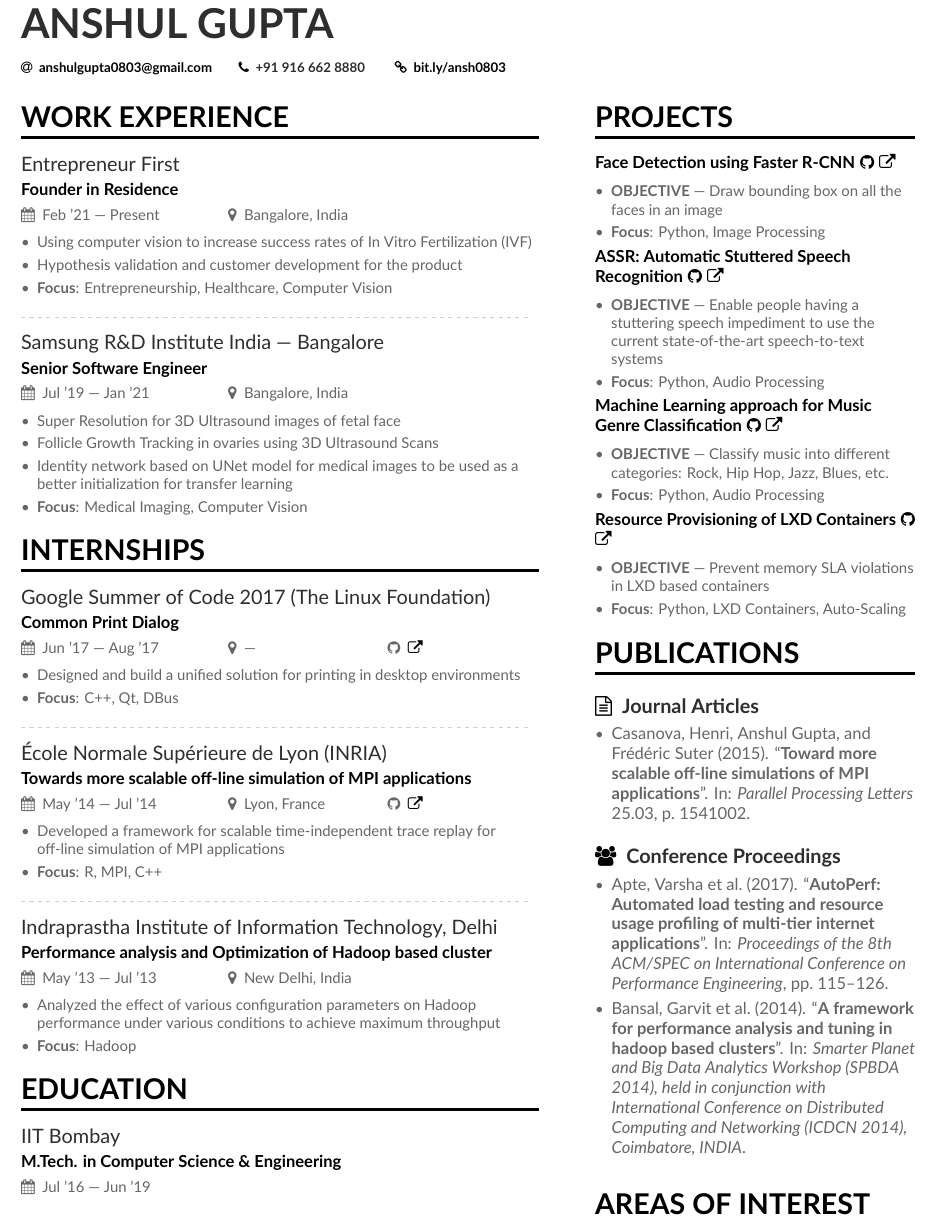
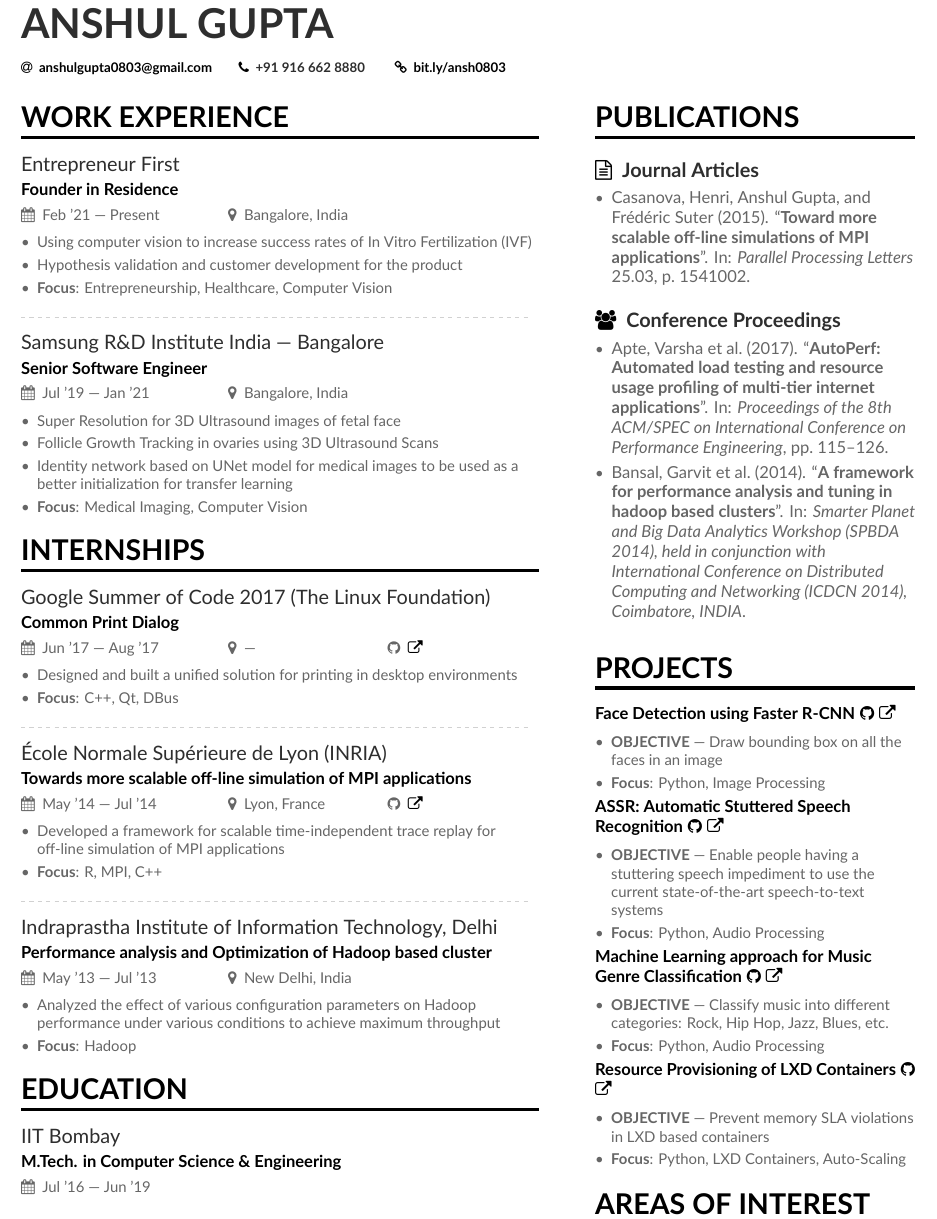
Before and after one commit to anshulgupta0803/resume, a LaTeX CV (AnshulGupta.tex, which reads page1sidebar-1page.tex): part of the page, cut so that both start at the same text. Compiled offline with XeLaTeX.

Commit message:
Reordering Publications and Projects

```diff
--- a/AnshulGupta.tex
+++ b/AnshulGupta.tex
@@ -101,7 +101,7 @@
 \cvsection{Internships}
 \cvevent{Google Summer of Code 2017 (The Linux Foundation)}{Common Print Dialog}{Jun '17 --- Aug '17}{---}{\faGithub\hspace{0.5em}\href{https://anshulgupta0803.github.io/common-print-dialog/}{\faExternalLink}}
 \begin{itemize}
-	\item Designed and build a unified solution for printing in desktop environments
+	\item Designed and built a unified solution for printing in desktop environments
 	\item \textbf{Focus}: C++, Qt, DBus
 \end{itemize}
 
--- a/page1sidebar-1page.tex
+++ b/page1sidebar-1page.tex
@@ -1,3 +1,17 @@
+\cvsection{Publications}
+\nocite{*}
+%\printbibliography[heading=none]
+
+%\printbibliography[heading=pubtype,title={\printinfo{\faBook}{Books}},type=book]
+
+%\divider
+
+\printbibliography[heading=pubtype,title={\printinfo{\faFileTextO}{Journal Articles}}, type=article]
+
+%\divider
+
+\printbibliography[heading=pubtype,title={\printinfo{\faGroup}{Conference Proceedings}},type=inproceedings]
+
 \cvsection{Projects}
 %\divider
 
@@ -68,19 +82,7 @@
 %%	\item Developed syntax for writing Indian classical music notation. Supports multiple instruments, mixing multiple tracks, setting volume and loop count for each track. The parser reads the input and generates a MIDI audio file
 %\end{itemize}
 
-\cvsection{Publications}
-\nocite{*}
-%\printbibliography[heading=none]
 
-%\printbibliography[heading=pubtype,title={\printinfo{\faBook}{Books}},type=book]
-
-%\divider
-
-\printbibliography[heading=pubtype,title={\printinfo{\faFileTextO}{Journal Articles}}, type=article]
-
-%\divider
-
-\printbibliography[heading=pubtype,title={\printinfo{\faGroup}{Conference Proceedings}},type=inproceedings]
 
 %\cvsection{Life Philosophy}
 %\begin{quote}
```
Also changed, not shown: AnshulGupta.pdf.
